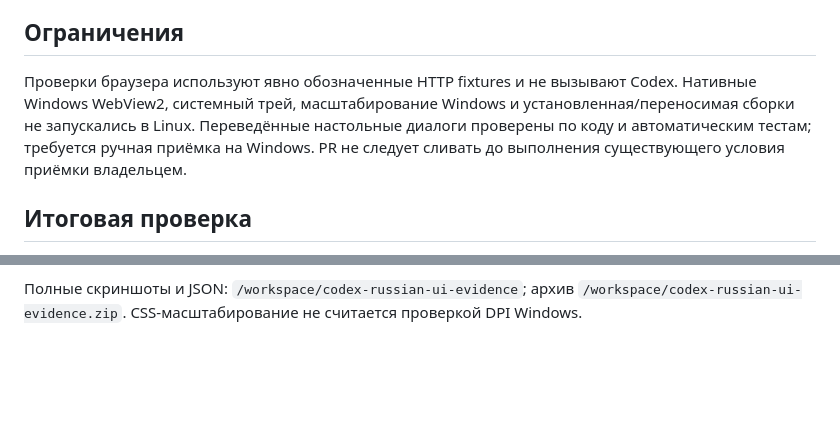
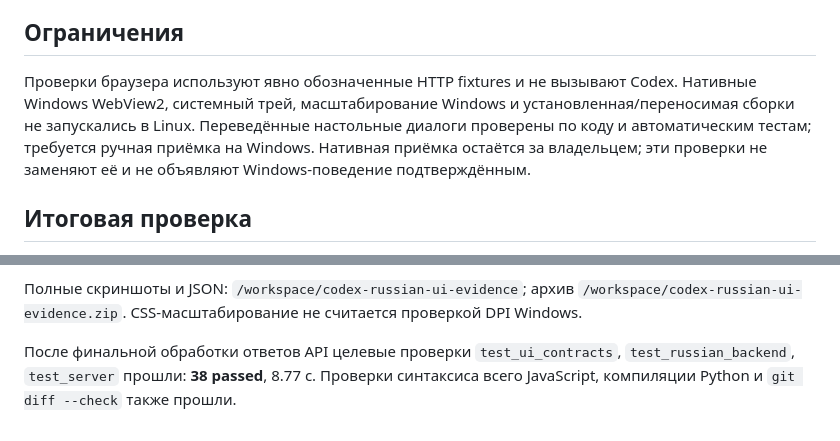
Before and after one commit to LosarOS/codex-team, a Markdown page: reports/russian-ui-validation.md, 2 parts joined by grey strips. GitHub-like rendering; blank space fills up the shorter version.

Commit message:
Record final Russian UI checks and native acceptance boundary

```diff
--- a/reports/russian-ui-validation.md
+++ b/reports/russian-ui-validation.md
@@ -12,7 +12,7 @@ DOM-аудит проверяет кнопки, заголовки, подпис
 
 ## Ограничения
 
-Проверки браузера используют явно обозначенные HTTP fixtures и не вызывают Codex. Нативные Windows WebView2, системный трей, масштабирование Windows и установленная/переносимая сборки не запускались в Linux. Переведённые настольные диалоги проверены по коду и автоматическим тестам; требуется ручная приёмка на Windows. PR не следует сливать до выполнения существующего условия приёмки владельцем.
+Проверки браузера используют явно обозначенные HTTP fixtures и не вызывают Codex. Нативные Windows WebView2, системный трей, масштабирование Windows и установленная/переносимая сборки не запускались в Linux. Переведённые настольные диалоги проверены по коду и автоматическим тестам; требуется ручная приёмка на Windows. Нативная приёмка остаётся за владельцем; эти проверки не заменяют её и не объявляют Windows-поведение подтверждённым.
 
 ## Итоговая проверка
 
@@ -44,3 +44,5 @@ QA_OUTPUT=/workspace/codex-russian-ui-evidence NODE_PATH=/tmp/codex-browser-tool
 - [Ошибка валидации без отражения входного значения](russian-ui-screenshots/actual-shape-russian-422-redacted.png)
 
 Полные скриншоты и JSON: `/workspace/codex-russian-ui-evidence`; архив `/workspace/codex-russian-ui-evidence.zip`. CSS-масштабирование не считается проверкой DPI Windows.
+
+После финальной обработки ответов API целевые проверки `test_ui_contracts`, `test_russian_backend`, `test_server` прошли: **38 passed**, 8.77 с. Проверки синтаксиса всего JavaScript, компиляции Python и `git diff --check` также прошли.
```
